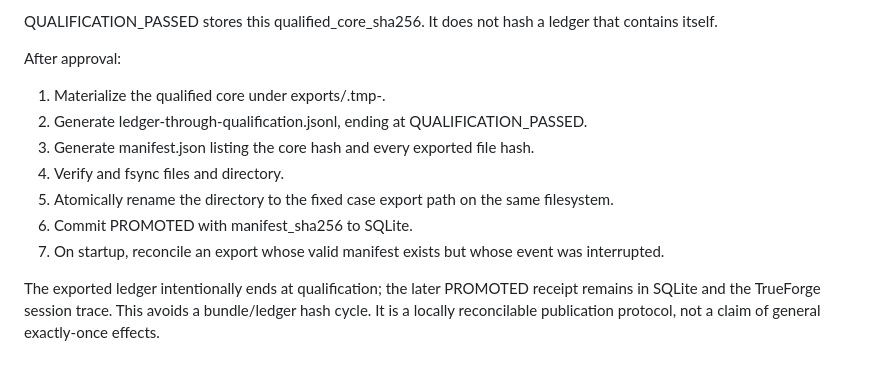
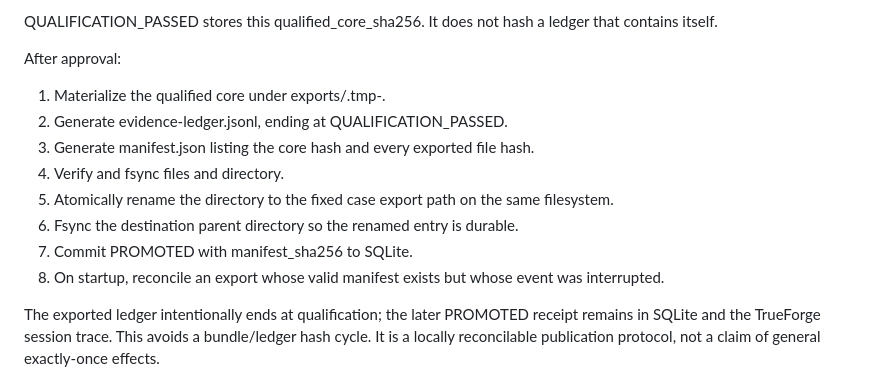
Before and after one commit to my-name-is-yu/TrueForgeHackathon, a Markdown page: docs/asset-autopsy-mvp-design.md, the part around the change. Rendered like a GitHub page.

```diff
--- a/docs/asset-autopsy-mvp-design.md
+++ b/docs/asset-autopsy-mvp-design.md
@@ -963,12 +963,13 @@ QUALIFICATION_PASSED stores this qualified_core_sha256. It does not hash a ledge
 After approval:
 
 1. Materialize the qualified core under exports/.tmp-<ticket>.
-2. Generate ledger-through-qualification.jsonl, ending at QUALIFICATION_PASSED.
+2. Generate evidence-ledger.jsonl, ending at QUALIFICATION_PASSED.
 3. Generate manifest.json listing the core hash and every exported file hash.
 4. Verify and fsync files and directory.
 5. Atomically rename the directory to the fixed case export path on the same filesystem.
-6. Commit PROMOTED with manifest_sha256 to SQLite.
-7. On startup, reconcile an export whose valid manifest exists but whose event was interrupted.
+6. Fsync the destination parent directory so the renamed entry is durable.
+7. Commit PROMOTED with manifest_sha256 to SQLite.
+8. On startup, reconcile an export whose valid manifest exists but whose event was interrupted.
 
 The exported ledger intentionally ends at qualification; the later PROMOTED receipt remains in SQLite and the TrueForge session trace. This avoids a bundle/ledger hash cycle. It is a locally reconcilable publication protocol, not a claim of general exactly-once effects.
 
```
Also changed, not shown: docs/asset-autopsy-issue-plan.md (+6 -6 lines).
